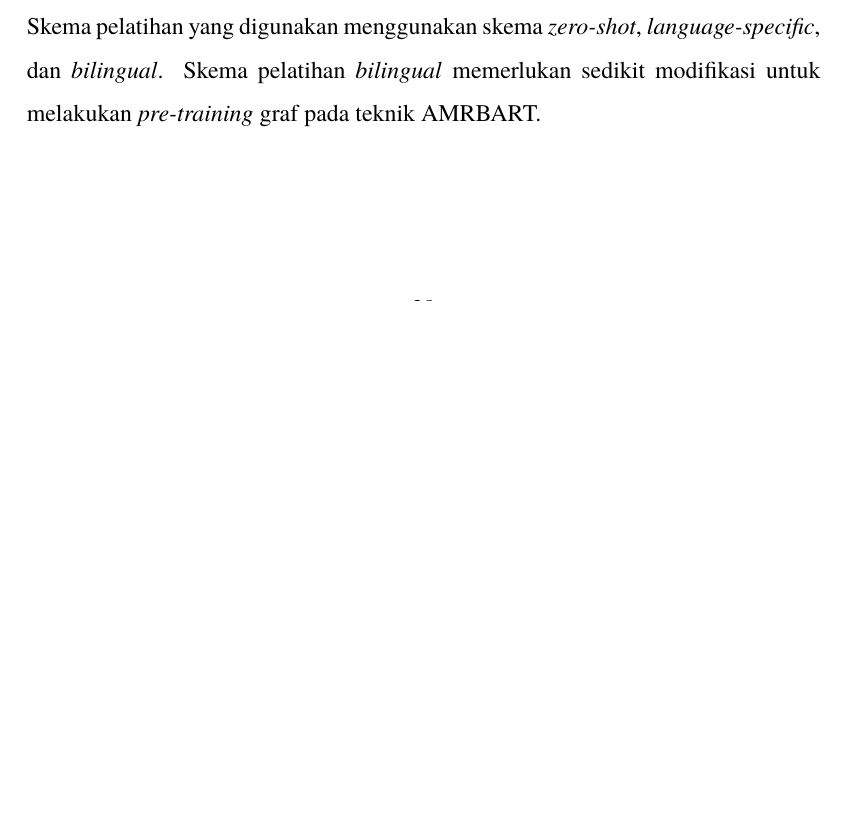
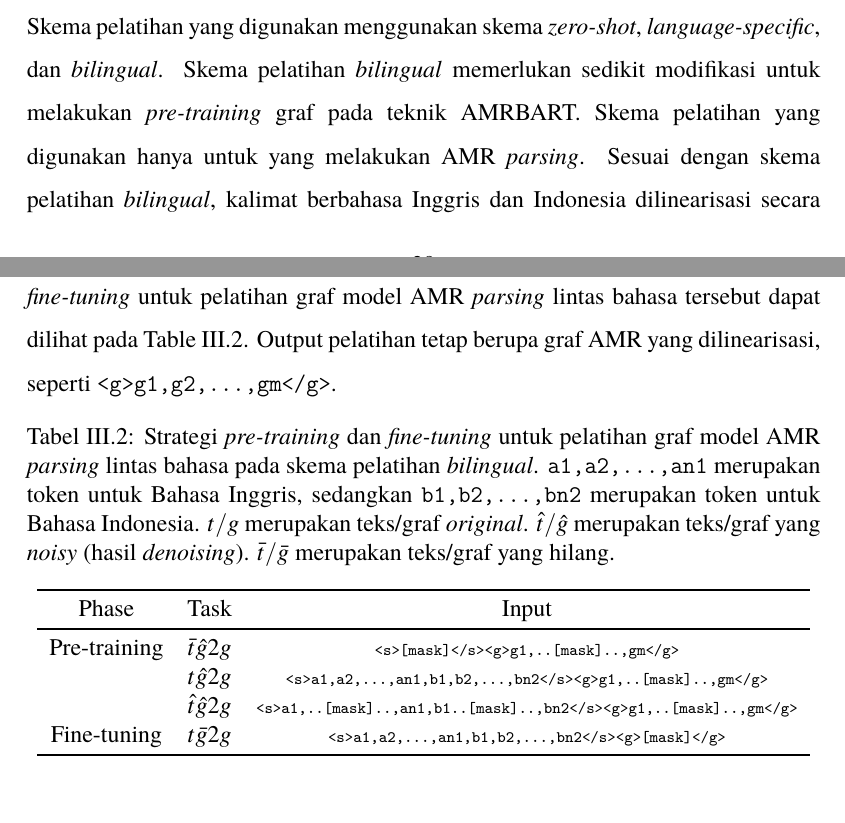
Before and after one commit to nafkhanzam/thesis-proposal, a LaTeX thesis (src/main.tex, which reads src/sections/chapter-3/3-rancangan-solusi.tex): part of page 34 of 38 before the commit and two parts of pages 34 and 35 of 39 after it, the two joined at a grey line, cut so that both start at the same text, the shorter picture padded with empty space. Compiled offline with pdfLaTeX.

Commit message:
add pt-ft-strategies solutions

```diff
--- a/src/sections/chapter-3/3-rancangan-solusi.tex
+++ b/src/sections/chapter-3/3-rancangan-solusi.tex
@@ -35,6 +35,22 @@ Hasil kalimat berbahasa Indonesia tersebut berkualitas gold dan digunakan sebaga
 Kualitas dataset silver diukur dengan mengukur \cossim{} dari \multil{} \ti{sentence embedding} dari pasangan kalimat Bahasa Indonesia dan Bahasa Inggris.
 Model \mwordem{} yang digunakan untuk mengdapatkan \multil{} \ti{sentence embedding} dari sebuah kalimat adalah \todo[Pick a \sota{}]{}.
 
-% XL-AMR Techniques
+% Training Techniques
 Skema pelatihan yang digunakan menggunakan skema \ti{zero-shot}, \ti{language-specific}, dan \ti{bilingual}.
 Skema pelatihan \ti{bilingual} memerlukan sedikit modifikasi untuk melakukan \pretraining{} graf pada teknik \gls{AMRBART}.
+Skema pelatihan yang digunakan hanya untuk yang melakukan \amrparsing{}.
+% Token \code{<s>} yang digunakan pada \gls{AMRBART} diganti menjadi kode bahasa yang digunakan.
+% Bahasa Inggris ditandai dengan token \code{<en>} dan Bahasa Indonesia ditandai dengan token \code{<id>}.
+Sesuai dengan skema pelatihan \ti{bilingual}, kalimat berbahasa Inggris dan Indonesia dilinearisasi secara sejajar sebagai input \pretraining{} maupun \finetuning{}.
+Strategi \pretraining{} dan \finetuning{} untuk pelatihan graf model \amrparsing{} lintas bahasa tersebut dapat dilihat pada \cref{tab:3-pt-ft-strategies}.
+Output pelatihan tetap berupa graf \AMR{} yang dilinearisasi, seperti \code{<g>g1,g2,...,gm</g>}.
+
+\tabl{3-pt-ft-strategies}
+  {sections/chapter-3/3-pt-ft-strategies.csv}
+  {
+    Strategi \pretraining{} dan \finetuning{} untuk pelatihan graf model \amrparsing{} lintas bahasa pada skema pelatihan \ti{bilingual}.
+    \code{a1,a2,...,an1} merupakan token untuk Bahasa Inggris, sedangkan \code{b1,b2,...,bn2} merupakan token untuk Bahasa Indonesia.
+    \code{$t/g$} merupakan teks/graf \ti{original}.
+    \code{$\hat{t}/\hat{g}$} merupakan teks/graf yang \ti{noisy} (hasil \denoising{}).
+    \code{$\bar{t}/\bar{g}$} merupakan teks/graf yang hilang.
+  }
```
Also changed, not shown: src/sections/chapter-1/1-latar-belakang.tex (+3 -3 lines), src/sections/chapter-2/4-3-pt-ft-strategies.csv (+1 -1 lines), src/sections/chapter-3/3-pt-ft-strategies.csv (added, +5 -0 lines), src/sections/chapter-3/3-pt-ft-strategies_old.csv (added, +5 -0 lines).
